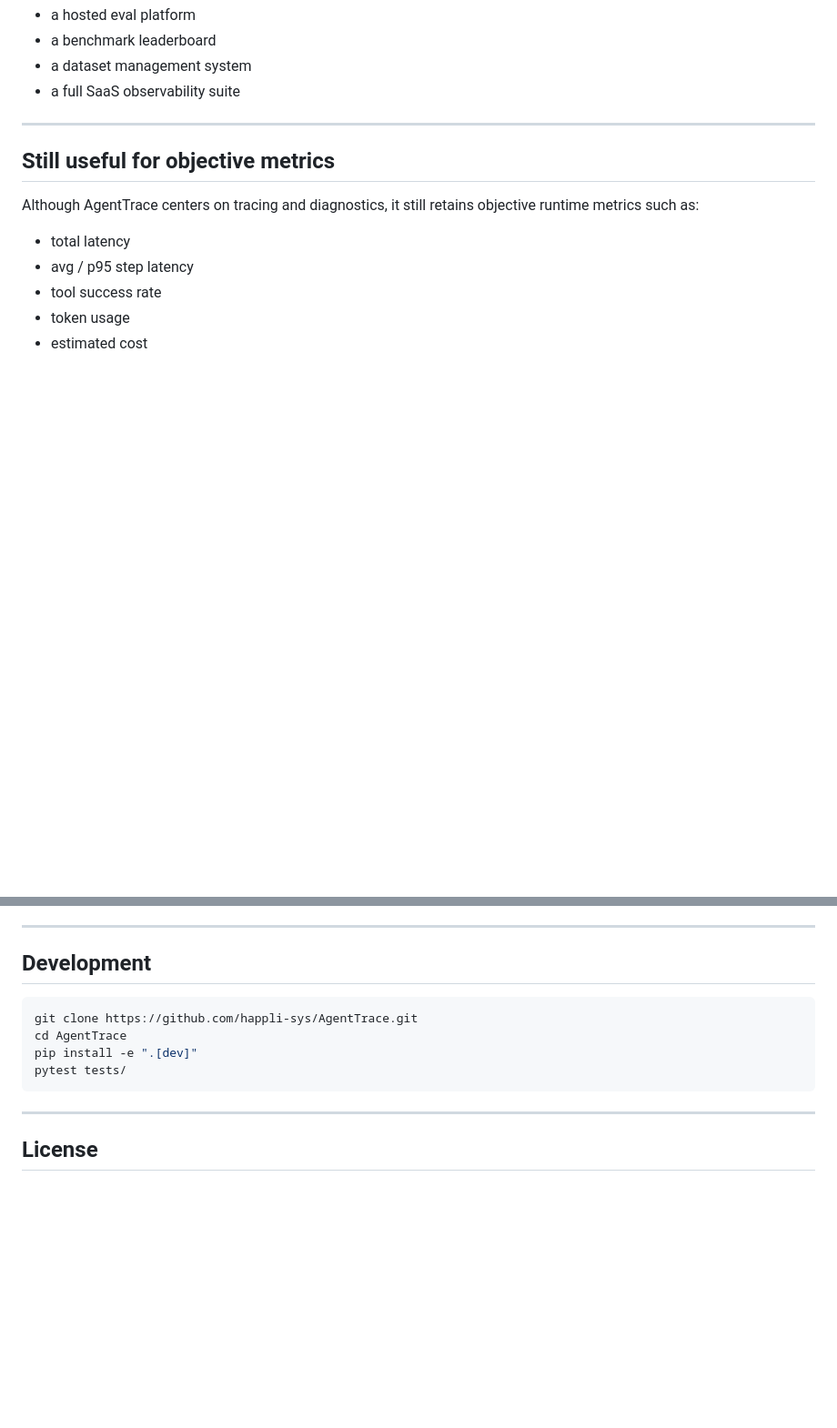
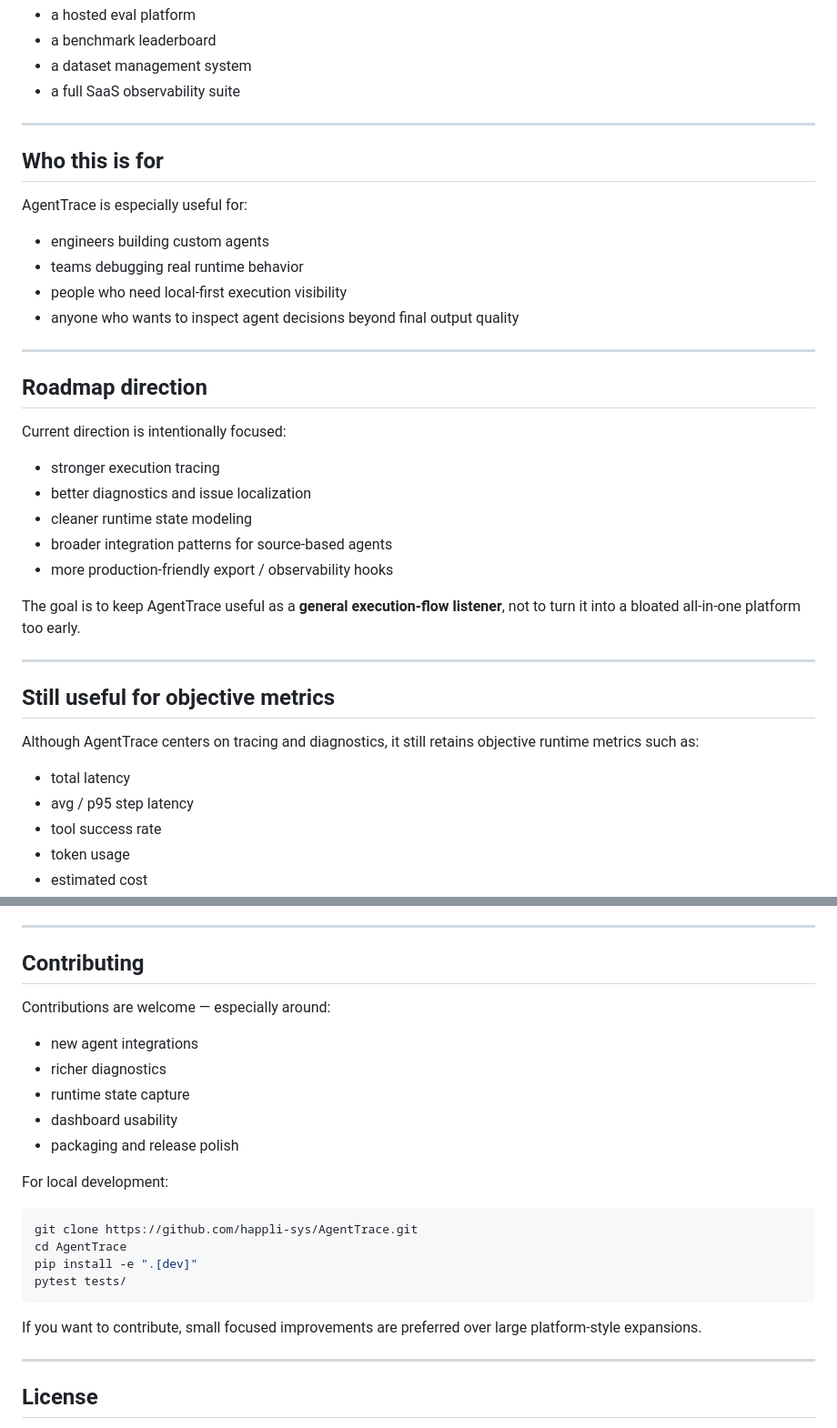
Before and after one commit to happli-sys/AgentTrace, a Markdown page: README.md, 2 parts joined by grey strips. Shown at 91% size. GitHub-like rendering; blank space fills up the shorter version.

Commit message:
Add community-oriented README sections

````diff
--- a/README.md
+++ b/README.md
@@ -237,6 +237,31 @@ It is **not** currently focused on being:
 - a full SaaS observability suite
 
 ---
+## Who this is for
+
+AgentTrace is especially useful for:
+
+- engineers building custom agents
+- teams debugging real runtime behavior
+- people who need local-first execution visibility
+- anyone who wants to inspect agent decisions beyond final output quality
+
+---
+
+## Roadmap direction
+
+Current direction is intentionally focused:
+
+- stronger execution tracing
+- better diagnostics and issue localization
+- cleaner runtime state modeling
+- broader integration patterns for source-based agents
+- more production-friendly export / observability hooks
+
+The goal is to keep AgentTrace useful as a **general execution-flow listener**, not to turn it into a bloated all-in-one platform too early.
+
+---
+
 
 ## Still useful for objective metrics
 
@@ -254,7 +279,17 @@ Although AgentTrace centers on tracing and diagnostics, it still retains objecti
 
 ---
 
-## Development
+## Contributing
+
+Contributions are welcome — especially around:
+
+- new agent integrations
+- richer diagnostics
+- runtime state capture
+- dashboard usability
+- packaging and release polish
+
+For local development:
 
 ```bash
 git clone https://github.com/happli-sys/AgentTrace.git
@@ -263,6 +298,8 @@ pip install -e ".[dev]"
 pytest tests/
 ```
 
+If you want to contribute, small focused improvements are preferred over large platform-style expansions.
+
 ---
 
 ## License
````
